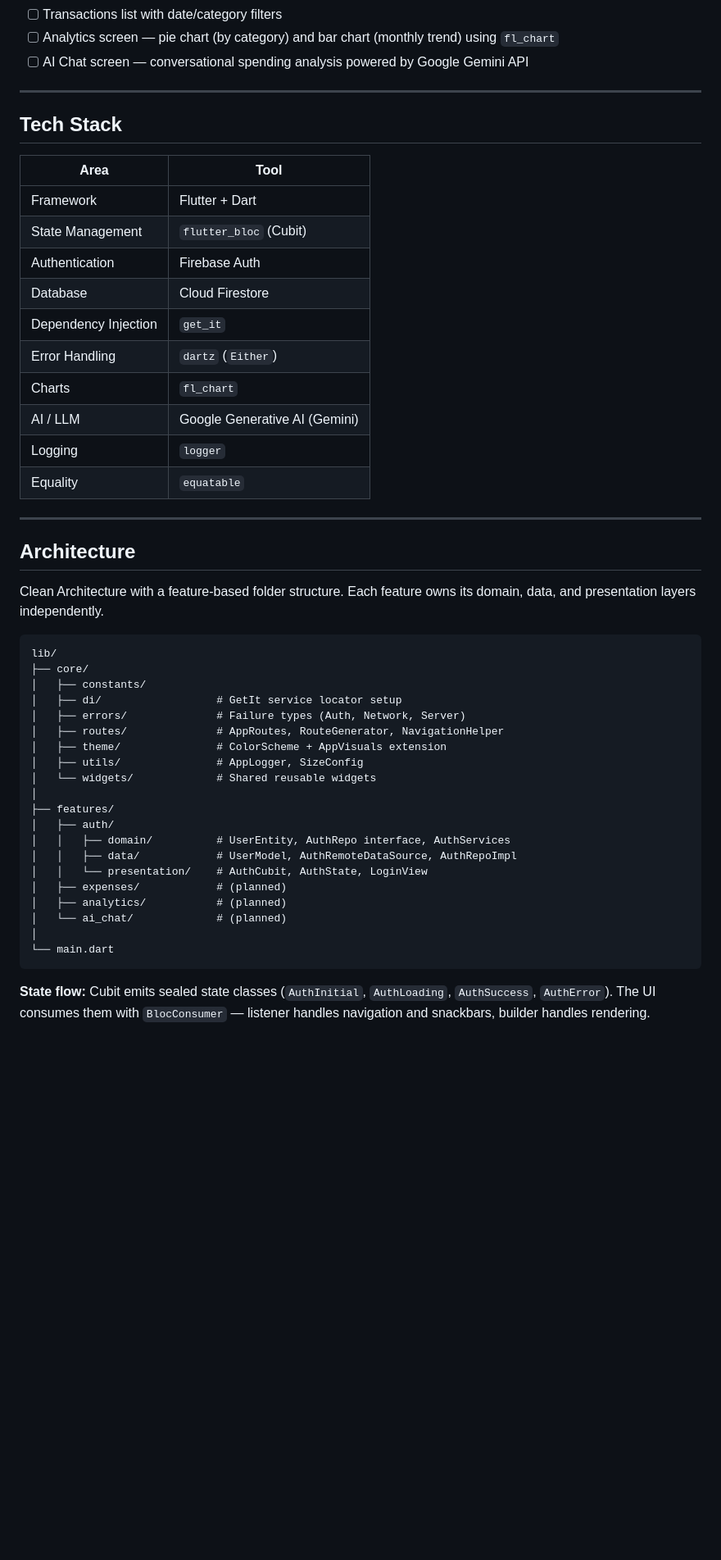
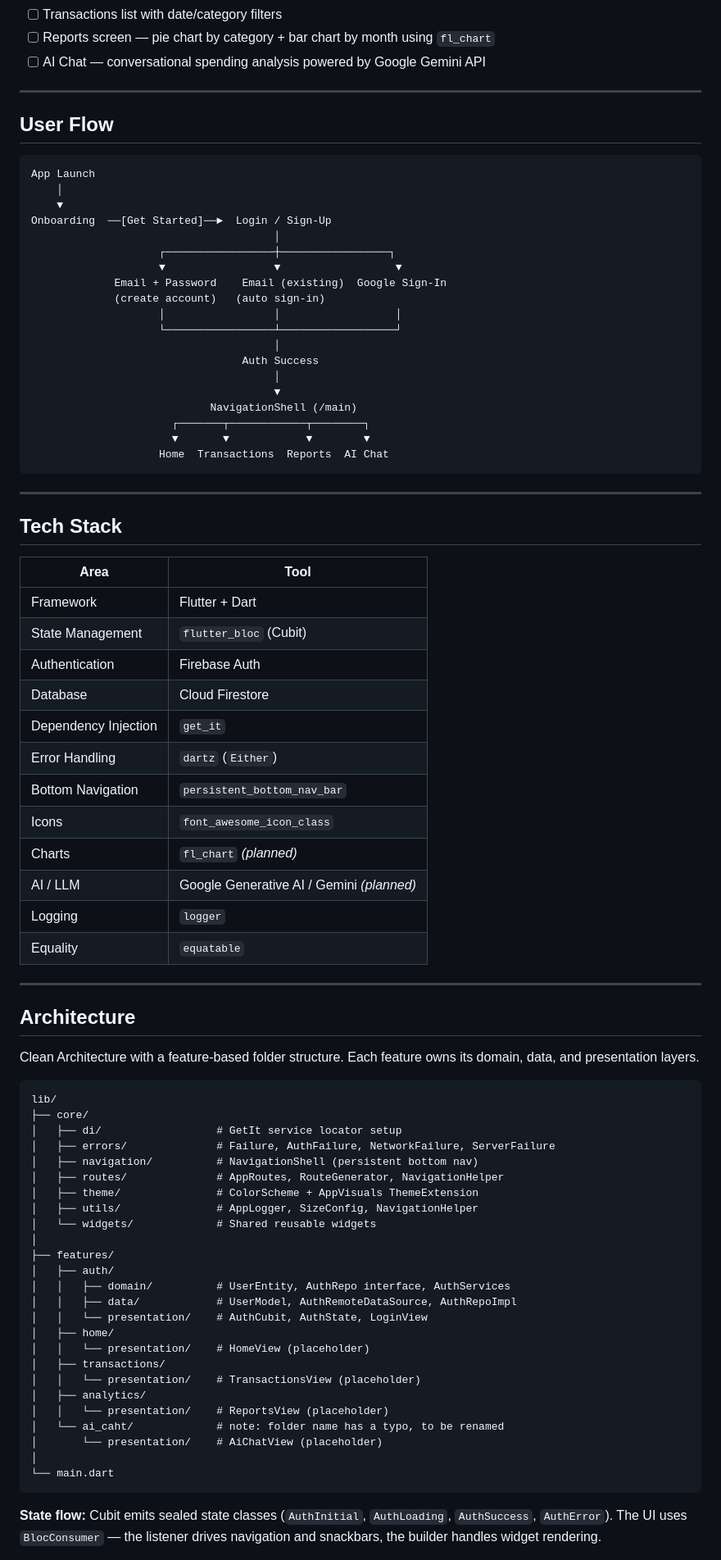
Before and after one commit to KarimaMahmoud626/AI-Expense-Tracker, a Markdown page: README.md, the part around one of its changes. Shown at 82% size. Rendered like a GitHub page; blank space fills up the shorter version.

````diff
--- a/README.md
+++ b/README.md
@@ -41,39 +72,67 @@ A personal expense tracking app with AI-powered spending insights. Built with Fl
 - [ ] Transactions list with date/category filters
-- [ ] Analytics screen — pie chart (by category) and bar chart (monthly trend) using `fl_chart`
-- [ ] AI Chat screen — conversational spending analysis powered by Google Gemini API
+- [ ] Reports screen — pie chart by category + bar chart by month using `fl_chart`
+- [ ] AI Chat — conversational spending analysis powered by Google Gemini API
+
+---
+
+## User Flow
+
+```
+App Launch
+    │
+    ▼
+Onboarding  ──[Get Started]──►  Login / Sign-Up
+                                      │
+                    ┌─────────────────┼─────────────────┐
+                    ▼                 ▼                  ▼
+             Email + Password    Email (existing)  Google Sign-In
+             (create account)   (auto sign-in)
+                    │                 │                  │
+                    └─────────────────┴──────────────────┘
+                                      │
+                                 Auth Success
+                                      │
+                                      ▼
+                            NavigationShell (/main)
+                      ┌───────┬────────────┬────────┐
+                      ▼       ▼            ▼        ▼
+                    Home  Transactions  Reports  AI Chat
+```
 
 ---
 
 ## Tech Stack
 
-| Area                 | Tool                          |
-| -------------------- | ----------------------------- |
-| Framework            | Flutter + Dart                |
-| State Management     | `flutter_bloc` (Cubit)        |
-| Authentication       | Firebase Auth                 |
-| Database             | Cloud Firestore               |
-| Dependency Injection | `get_it`                      |
-| Error Handling       | `dartz` (`Either`)            |
-| Charts               | `fl_chart`                    |
-| AI / LLM             | Google Generative AI (Gemini) |
-| Logging              | `logger`                      |
-| Equality             | `equatable`                   |
+| Area                 | Tool                                      |
+| -------------------- | ----------------------------------------- |
+| Framework            | Flutter + Dart                            |
+| State Management     | `flutter_bloc` (Cubit)                    |
+| Authentication       | Firebase Auth                             |
+| Database             | Cloud Firestore                           |
+| Dependency Injection | `get_it`                                  |
+| Error Handling       | `dartz` (`Either`)                        |
+| Bottom Navigation    | `persistent_bottom_nav_bar`               |
+| Icons                | `font_awesome_icon_class`                 |
+| Charts               | `fl_chart` _(planned)_                    |
+| AI / LLM             | Google Generative AI / Gemini _(planned)_ |
+| Logging              | `logger`                                  |
+| Equality             | `equatable`                               |
 
 ---
 
 ## Architecture
 
-Clean Architecture with a feature-based folder structure. Each feature owns its domain, data, and presentation layers independently.
+Clean Architecture with a feature-based folder structure. Each feature owns its domain, data, and presentation layers.
 
 ```
 lib/
 ├── core/
-│   ├── constants/
 │   ├── di/                  # GetIt service locator setup
-│   ├── errors/              # Failure types (Auth, Network, Server)
+│   ├── errors/              # Failure, AuthFailure, NetworkFailure, ServerFailure
+│   ├── navigation/          # NavigationShell (persistent bottom nav)
 │   ├── routes/              # AppRoutes, RouteGenerator, NavigationHelper
-│   ├── theme/               # ColorScheme + AppVisuals extension
-│   ├── utils/               # AppLogger, SizeConfig
+│   ├── theme/               # ColorScheme + AppVisuals ThemeExtension
+│   ├── utils/               # AppLogger, SizeConfig, NavigationHelper
 │   └── widgets/             # Shared reusable widgets
 │
 ├── features/
@@ -81,12 +140,17 @@ lib/
 │   │   ├── domain/          # UserEntity, AuthRepo interface, AuthServices
 │   │   ├── data/            # UserModel, AuthRemoteDataSource, AuthRepoImpl
 │   │   └── presentation/    # AuthCubit, AuthState, LoginView
-│   ├── expenses/            # (planned)
-│   ├── analytics/           # (planned)
-│   └── ai_chat/             # (planned)
+│   ├── home/
+│   │   └── presentation/    # HomeView (placeholder)
+│   ├── transactions/
+│   │   └── presentation/    # TransactionsView (placeholder)
+│   ├── analytics/
+│   │   └── presentation/    # ReportsView (placeholder)
+│   └── ai_caht/             # note: folder name has a typo, to be renamed
+│       └── presentation/    # AiChatView (placeholder)
 │
 └── main.dart
 ```
 
-**State flow:** Cubit emits sealed state classes (`AuthInitial`, `AuthLoading`, `AuthSuccess`, `AuthError`). The UI consumes them with `BlocConsumer` — listener handles navigation and snackbars, builder handles rendering.
+**State flow:** Cubit emits sealed state classes (`AuthInitial`, `AuthLoading`, `AuthSuccess`, `AuthError`). The UI uses `BlocConsumer` — the listener drives navigation and snackbars, the builder handles widget rendering.
 
````
Also changed, not shown: other parts of README.md (+51 -19 lines).
